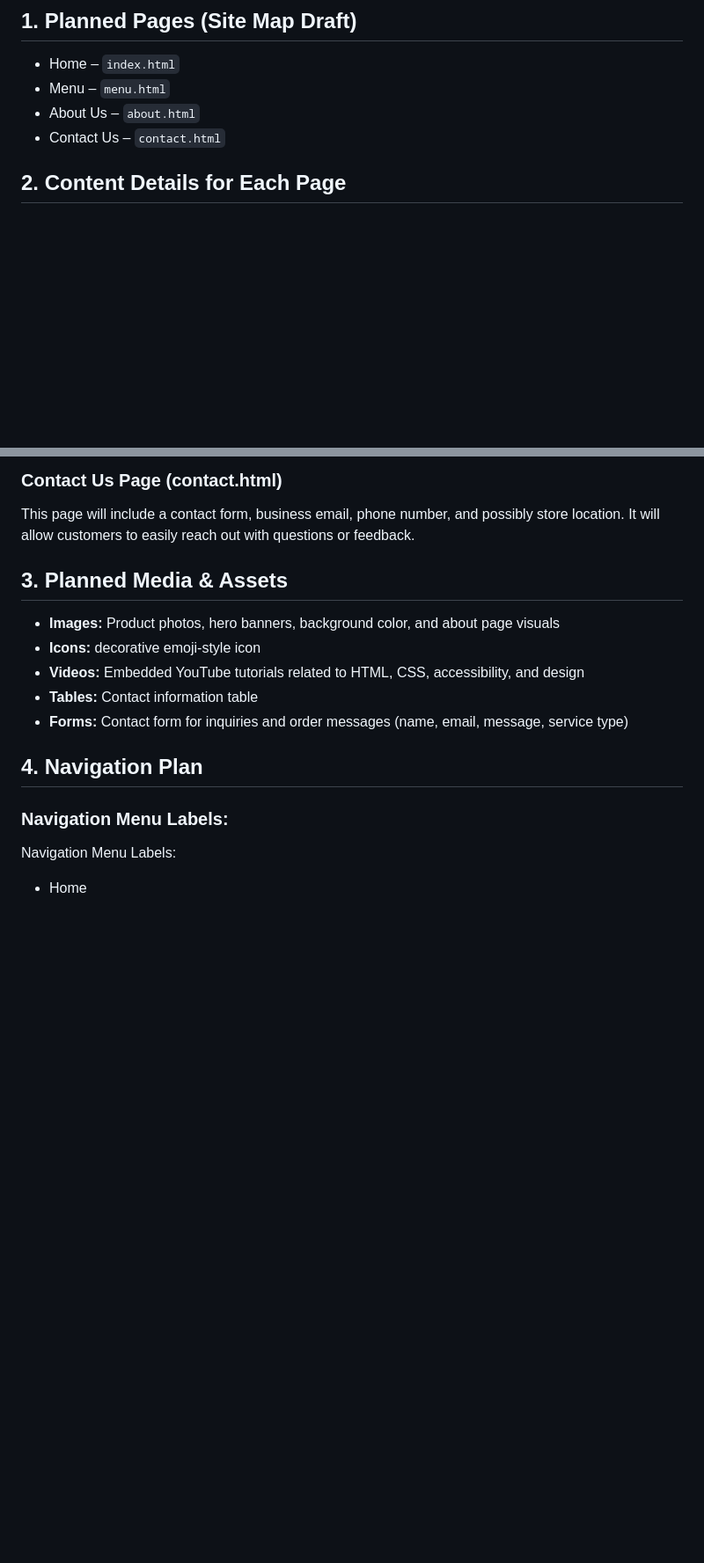
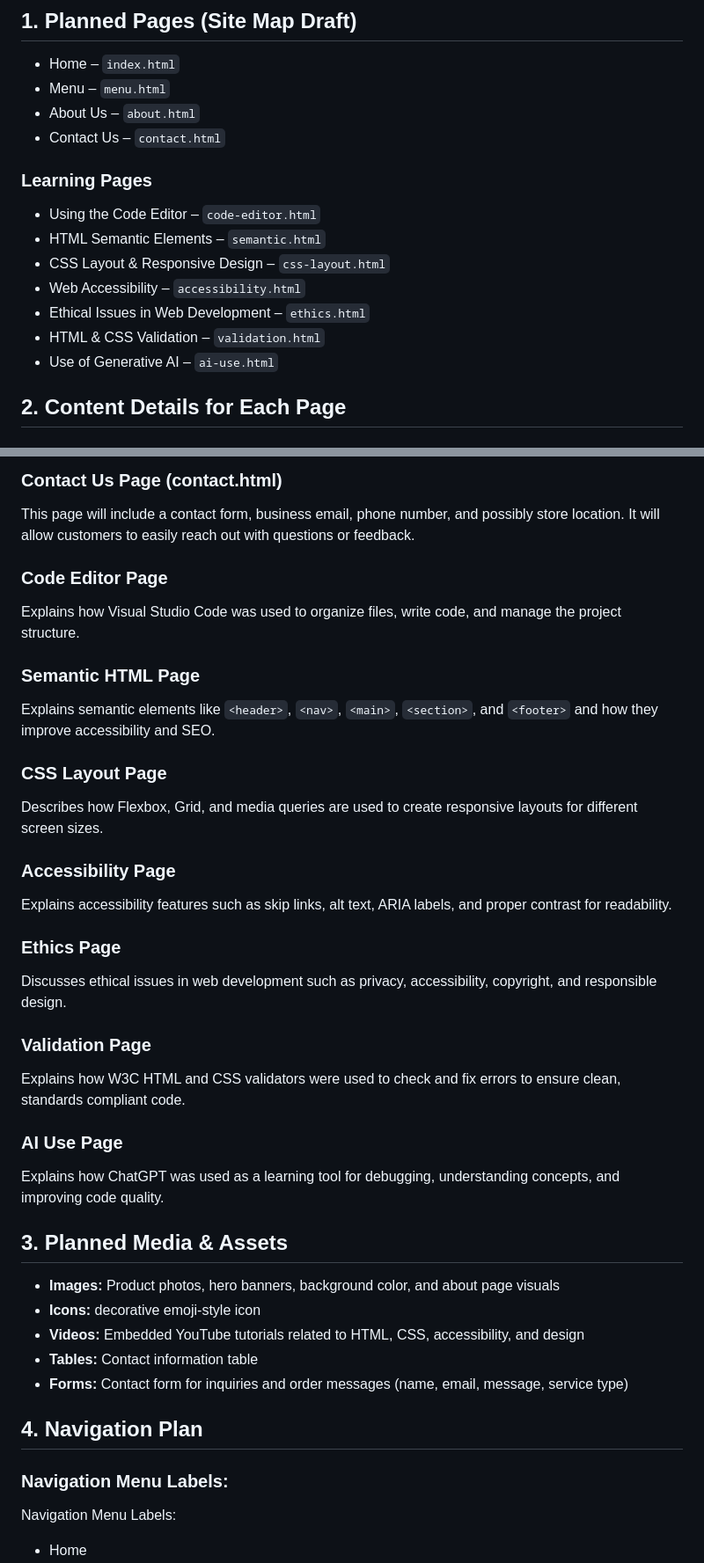
Before and after one commit to danny-smile/FinalProject, a Markdown page: websiteplan.md, 2 parts joined by grey strips. Shown at 88% size. Drawn GitHub-style; blank space fills up the shorter version.

Commit message:
Expand website plan with learning pages and details
Added learning pages section with details on various topics related to web development.

```diff
--- a/websiteplan.md
+++ b/websiteplan.md
@@ -6,6 +6,15 @@
 - Menu – `menu.html`
 - About Us – `about.html`
 - Contact Us – `contact.html`
+
+### Learning Pages
+- Using the Code Editor – `code-editor.html`
+- HTML Semantic Elements – `semantic.html`
+- CSS Layout & Responsive Design – `css-layout.html`
+- Web Accessibility – `accessibility.html`
+- Ethical Issues in Web Development – `ethics.html`
+- HTML & CSS Validation – `validation.html`
+- Use of Generative AI – `ai-use.html`
 
 ## 2. Content Details for Each Page
 
@@ -20,6 +29,27 @@ This page will share the story of Dreamy Delight Ice Cream, including its missio
 
 ### Contact Us Page (contact.html)
 This page will include a contact form, business email, phone number, and possibly store location. It will allow customers to easily reach out with questions or feedback.
+
+### Code Editor Page
+Explains how Visual Studio Code was used to organize files, write code, and manage the project structure.
+
+### Semantic HTML Page
+Explains semantic elements like `<header>`, `<nav>`, `<main>`, `<section>`, and `<footer>` and how they improve accessibility and SEO.
+
+### CSS Layout Page
+Describes how Flexbox, Grid, and media queries are used to create responsive layouts for different screen sizes.
+
+### Accessibility Page
+Explains accessibility features such as skip links, alt text, ARIA labels, and proper contrast for readability.
+
+### Ethics Page
+Discusses ethical issues in web development such as privacy, accessibility, copyright, and responsible design.
+
+### Validation Page
+Explains how W3C HTML and CSS validators were used to check and fix errors to ensure clean, standards compliant code.
+
+### AI Use Page
+Explains how ChatGPT was used as a learning tool for debugging, understanding concepts, and improving code quality.
 
 ## 3. Planned Media & Assets
 
```
Also changed, not shown: other parts of websiteplan.md (+9 -0 lines).
